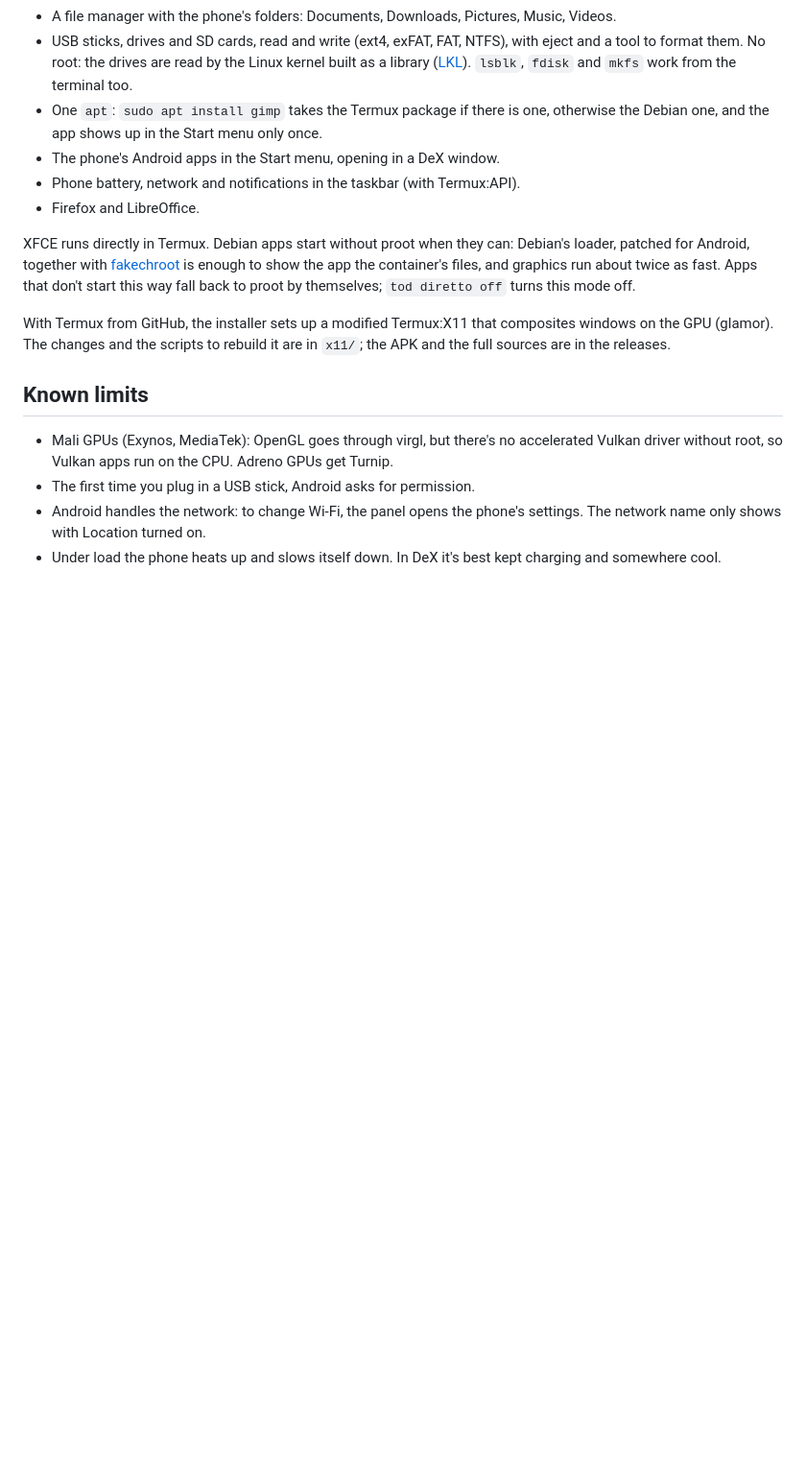
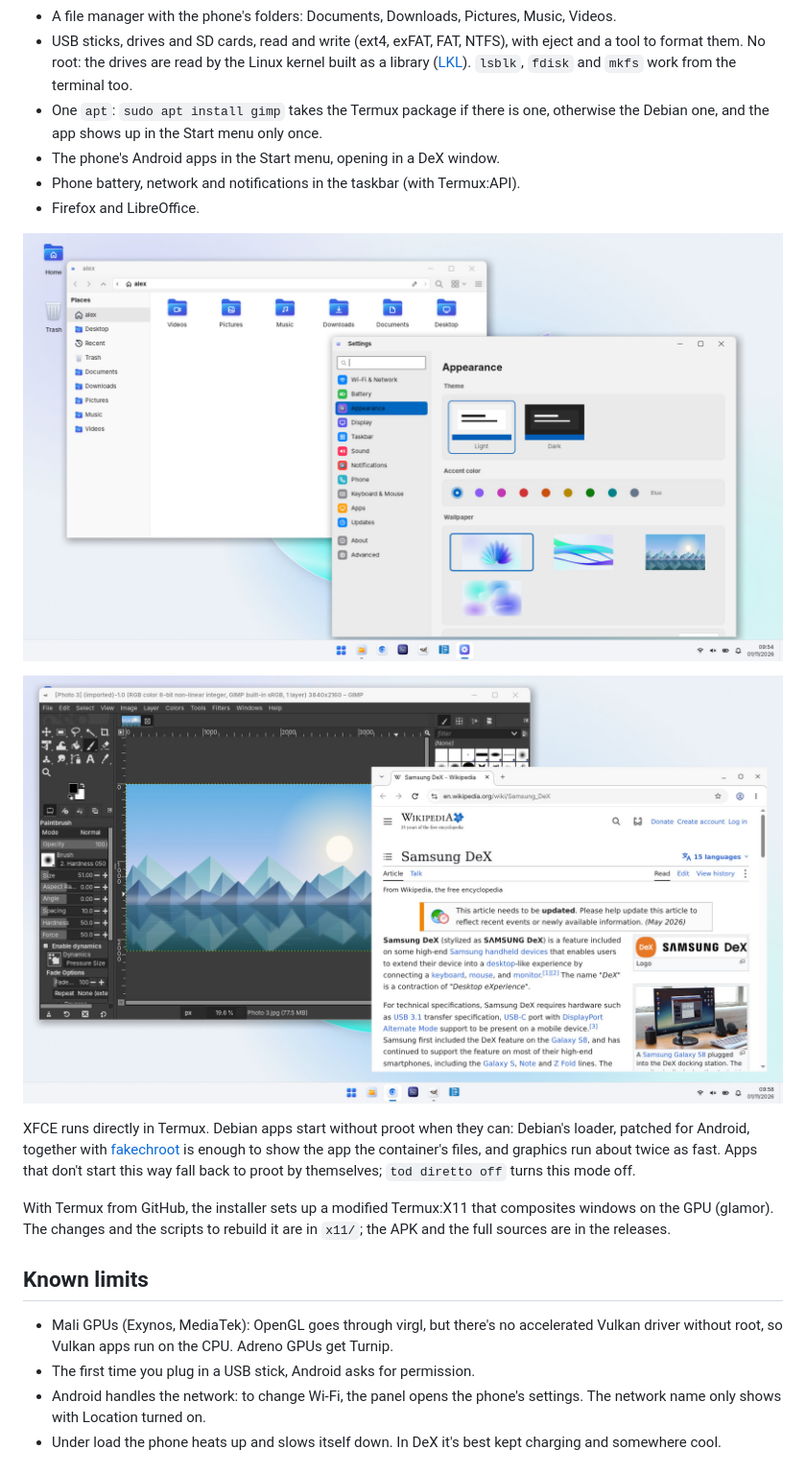
Before and after one commit to PietroCav501/termux_on_dex, a Markdown page: README.en.md, the part around one of its changes. Shown at 96% size. Drawn GitHub-style; pictures changed too: docs/screenshots/apps.jpg (added), docs/screenshots/files-settings.jpg (added); blank space fills up the shorter version.

```diff
--- a/README.en.md
+++ b/README.en.md
@@ -58,6 +60,10 @@ process restrictions" in Developer options.
 - The phone's Android apps in the Start menu, opening in a DeX window.
 - Phone battery, network and notifications in the taskbar (with Termux:API).
 - Firefox and LibreOffice.
+
+![File manager with the phone's folders, and Settings](docs/screenshots/files-settings.jpg)
+
+![GIMP and Chromium on the desktop](docs/screenshots/apps.jpg)
 
 XFCE runs directly in Termux. Debian apps start without proot when they can: Debian's
 loader, patched for Android, together with [fakechroot](https://github.com/dex4er/fakechroot)
```
Also changed, not shown: other parts of README.en.md (+2 -0 lines), README.md (+6 -0 lines), docs/screenshots/start-menu.jpg (added).
